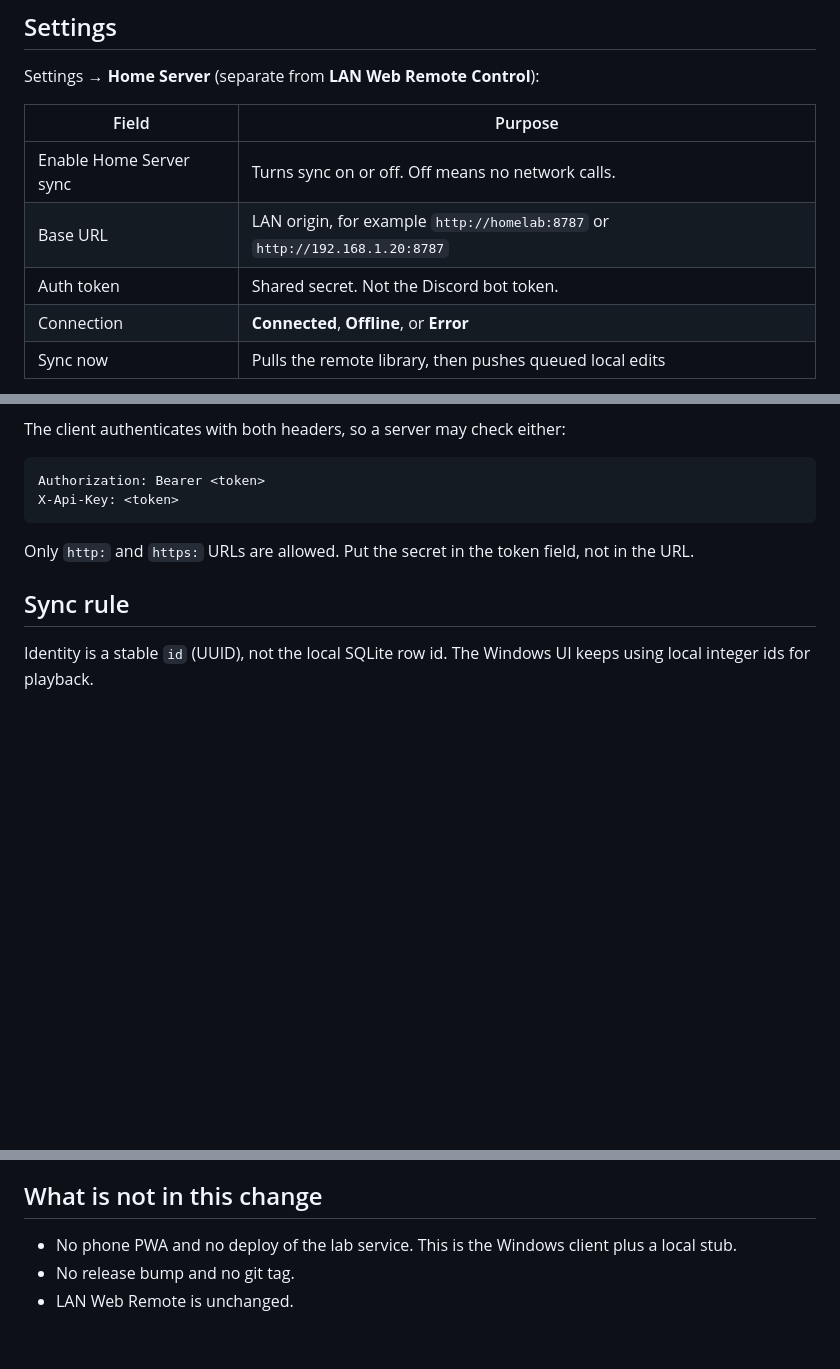
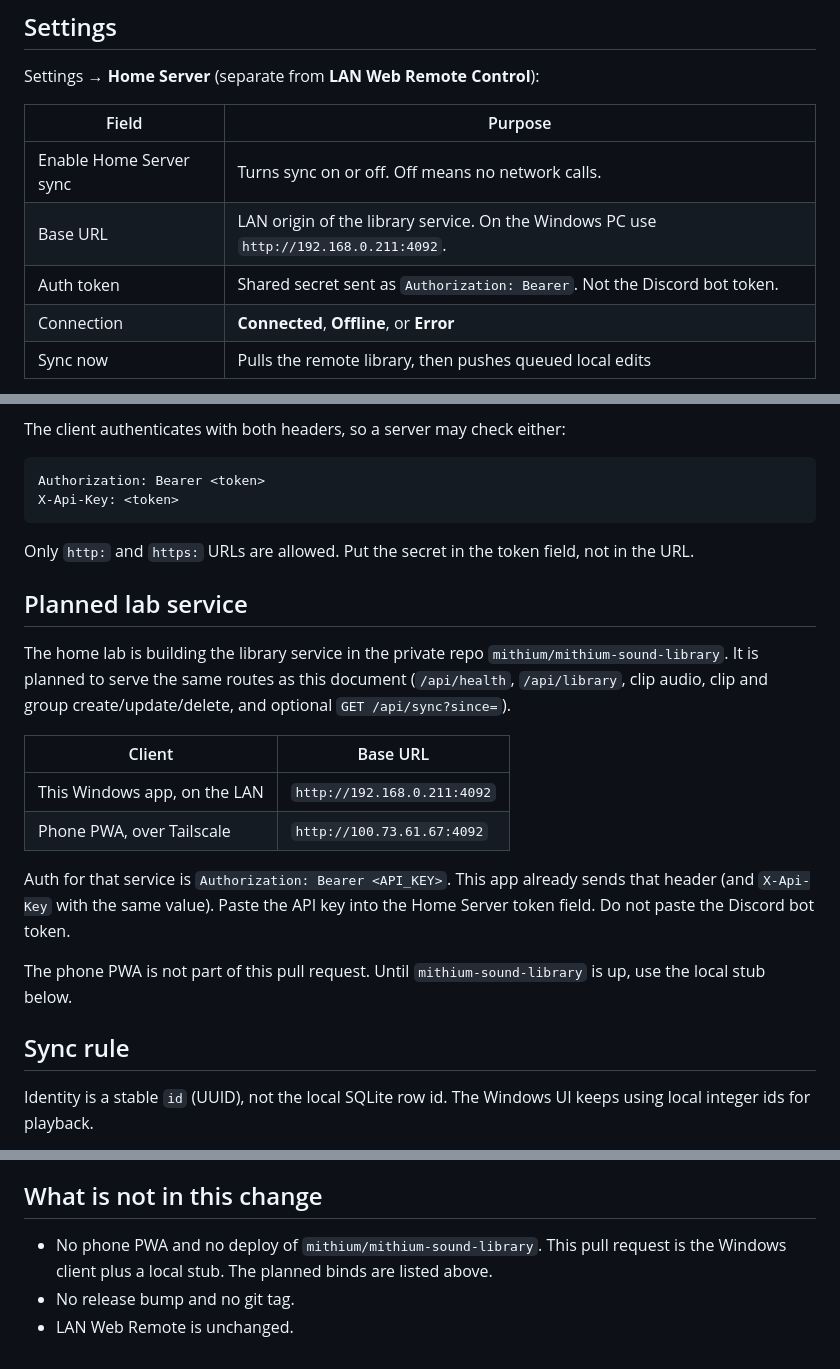
Before and after one commit to mithium/mithium-sound, a Markdown page: docs/HOME_SERVER.md, 3 parts joined by grey strips. GitHub-like rendering; blank space fills up the shorter version.

Commit message:
Document the planned Home Server LAN and Tailscale URLs.
The Windows client uses http://192.168.0.211:4092. The phone PWA uses the Tailscale address. Both talk to mithium-sound-library with Bearer auth.

Co-authored-by: mithium <mithium@users.noreply.github.com>

````diff
--- a/docs/HOME_SERVER.md
+++ b/docs/HOME_SERVER.md
@@ -13,8 +13,8 @@ Settings → **Home Server** (separate from **LAN Web Remote Control**):
 | Field | Purpose |
 | --- | --- |
 | Enable Home Server sync | Turns sync on or off. Off means no network calls. |
-| Base URL | LAN origin, for example `http://homelab:8787` or `http://192.168.1.20:8787` |
-| Auth token | Shared secret. Not the Discord bot token. |
+| Base URL | LAN origin of the library service. On the Windows PC use `http://192.168.0.211:4092`. |
+| Auth token | Shared secret sent as `Authorization: Bearer`. Not the Discord bot token. |
 | Connection | **Connected**, **Offline**, or **Error** |
 | Sync now | Pulls the remote library, then pushes queued local edits |
 
@@ -30,6 +30,19 @@ X-Api-Key: <token>
 ```
 
 Only `http:` and `https:` URLs are allowed. Put the secret in the token field, not in the URL.
+
+## Planned lab service
+
+The home lab is building the library service in the private repo `mithium/mithium-sound-library`. It is planned to serve the same routes as this document (`/api/health`, `/api/library`, clip audio, clip and group create/update/delete, and optional `GET /api/sync?since=`).
+
+| Client | Base URL |
+| --- | --- |
+| This Windows app, on the LAN | `http://192.168.0.211:4092` |
+| Phone PWA, over Tailscale | `http://100.73.61.67:4092` |
+
+Auth for that service is `Authorization: Bearer <API_KEY>`. This app already sends that header (and `X-Api-Key` with the same value). Paste the API key into the Home Server token field. Do not paste the Discord bot token.
+
+The phone PWA is not part of this pull request. Until `mithium-sound-library` is up, use the local stub below.
 
 ## Sync rule
 
@@ -171,6 +184,6 @@ That covers the merge rule, a pull that writes audio into a local library, a pus
 
 ## What is not in this change
 
-- No phone PWA and no deploy of the lab service. This is the Windows client plus a local stub.
+- No phone PWA and no deploy of `mithium/mithium-sound-library`. This pull request is the Windows client plus a local stub. The planned binds are listed above.
 - No release bump and no git tag.
 - LAN Web Remote is unchanged.
````
Also changed, not shown: FEATURES.md (+2 -2 lines).
